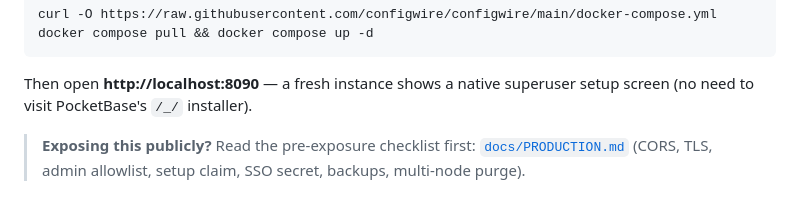
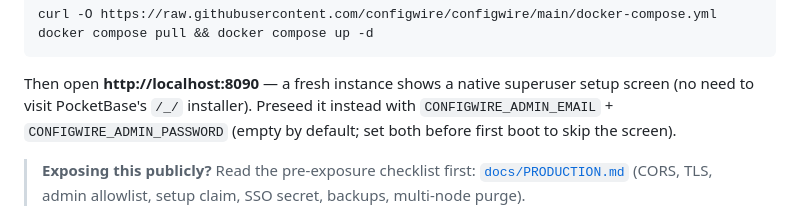
Before and after one commit to configwire/configwire, a Markdown page: README.md, the part around the change. Rendered like a GitHub page.

Commit message:
docs: document env-preseeded first superuser (CONFIGWIRE_ADMIN_*, CLOUD_ADMIN_*)

```diff
--- a/README.md
+++ b/README.md
@@ -39,6 +39,8 @@ docker compose pull && docker compose up -d
 
 Then open **http://localhost:8090** — a fresh instance shows a native
 superuser setup screen (no need to visit PocketBase's `/_/` installer).
+Preseed it instead with `CONFIGWIRE_ADMIN_EMAIL` + `CONFIGWIRE_ADMIN_PASSWORD`
+(empty by default; set both before first boot to skip the screen).
 
 > **Exposing this publicly?** Read the pre-exposure checklist first:
 > [`docs/PRODUCTION.md`](docs/PRODUCTION.md) (CORS, TLS, admin
```
Also changed, not shown: docs/PRODUCTION.md (+10 -1 lines).
